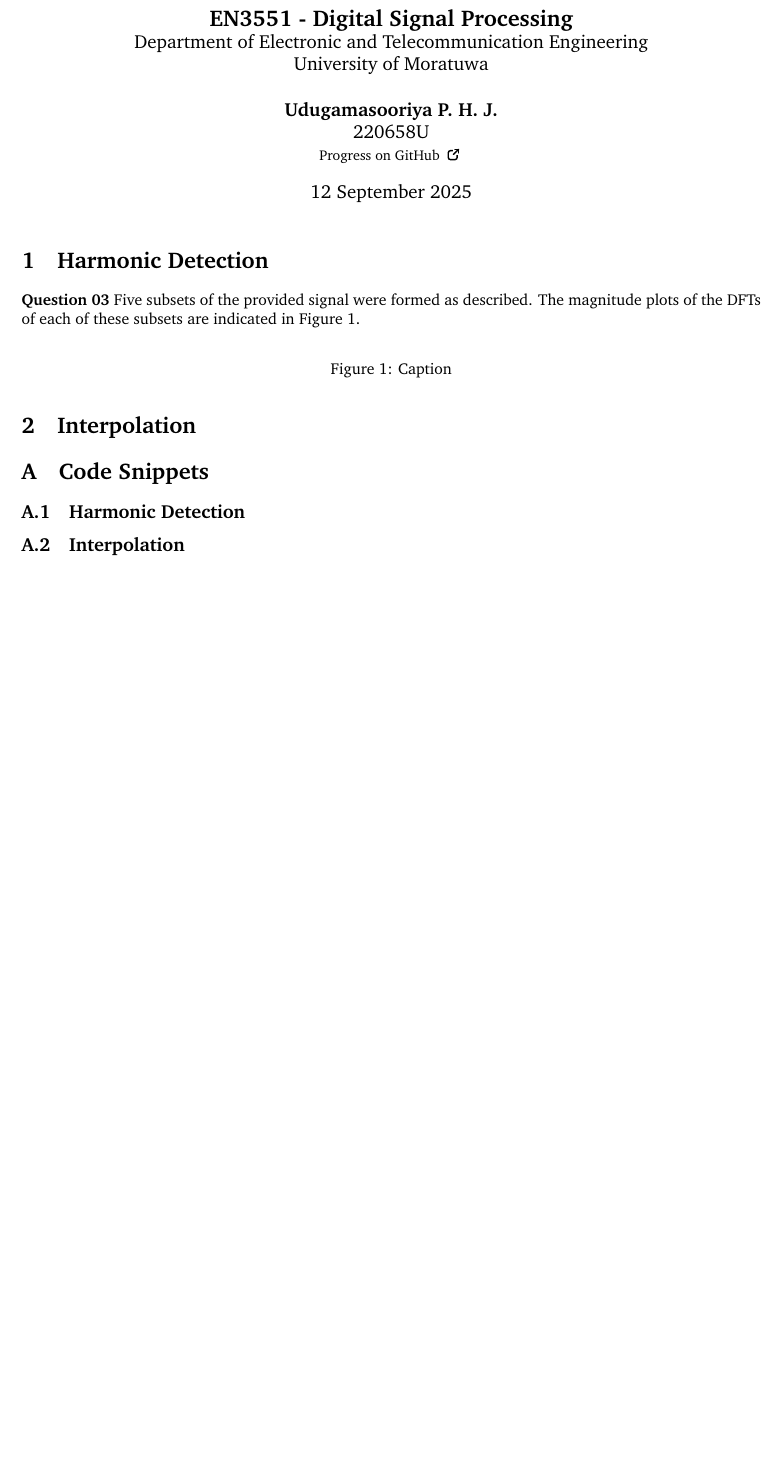
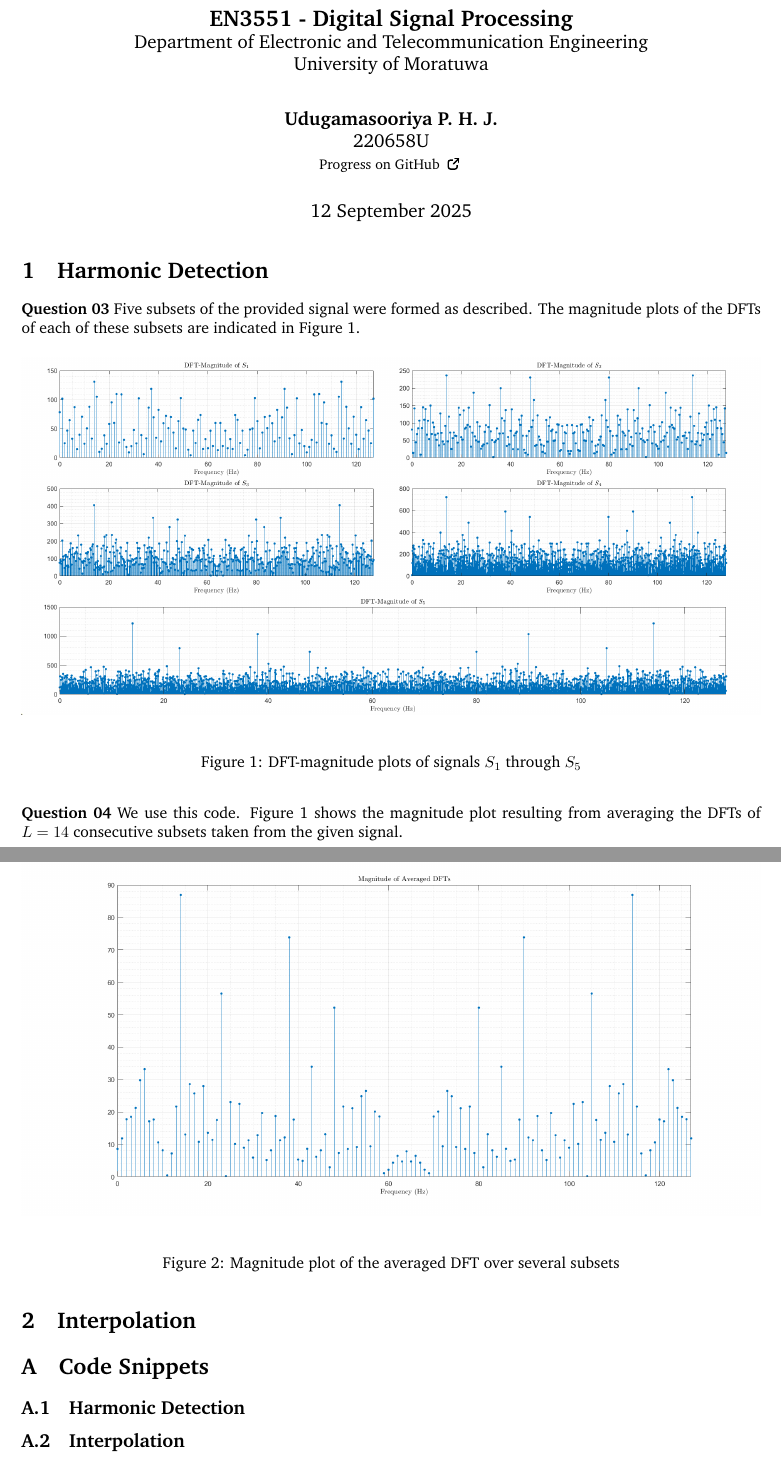
Before and after one commit to pulasthi-u/en3551-assignment01, a LaTeX document (Report/220658U_A01.tex): part of the page before the commit and two parts of pages 1 and 2 of 2 after it, the two joined at a grey line, cut so that both start at the same text, the shorter picture padded with empty space. Compiled offline with pdfLaTeX.

Commit message:
commented code, more progress in report, added images

```diff
--- a/Report/220658U_A01.tex
+++ b/Report/220658U_A01.tex
@@ -10,6 +10,7 @@
 \usepackage{graphicx}
 \usepackage{listings}
 \usepackage{tikz}
+\usepackage{parskip}
 \usepackage[hidelinks]{hyperref}
 
 \newcommand{\extlink}{
@@ -56,9 +57,18 @@
 
 	\begin{figure}[H]
 		\centering
-		% \includegraphics[width=0.8\linewidth]{images/q1_3_1.png}
+		\includegraphics[width=\linewidth]{images/q1_3_1.png}
 		\label{subset_dfts}
-		\caption{Caption}
+		\caption{DFT-magnitude plots of signals $S_1$ through $S_5$}
+	\end{figure}
+
+	\textbf{Question 04} We use this code. Figure \ref{avg_dft} shows the magnitude plot resulting from averaging the DFTs of $L = 14$ consecutive subsets taken from the given signal.
+
+	\begin{figure}[H]
+		\centering
+		\includegraphics[width=\linewidth]{images/q1_3_2.png}
+		\label{avg_dft}
+		\caption{Magnitude plot of the averaged DFT over several subsets}
 	\end{figure}
 
 	\section{Interpolation}
```
Also changed, not shown: Report/220658U_A01.pdf, Report/images/q1_3_1.png (added), Report/images/q1_3_2.png (added), 5 other files.
